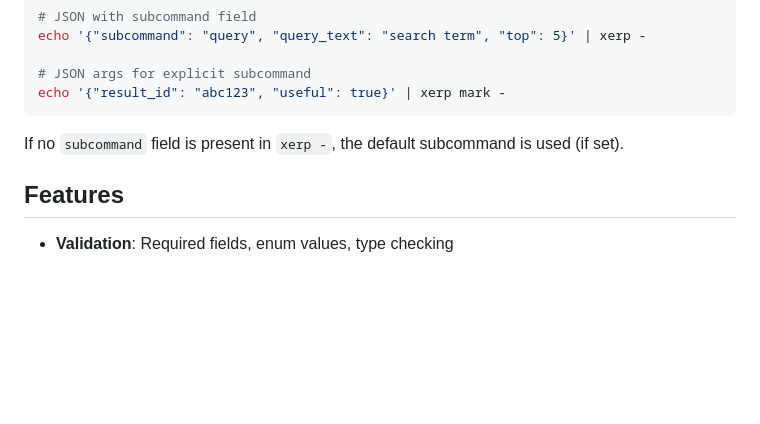
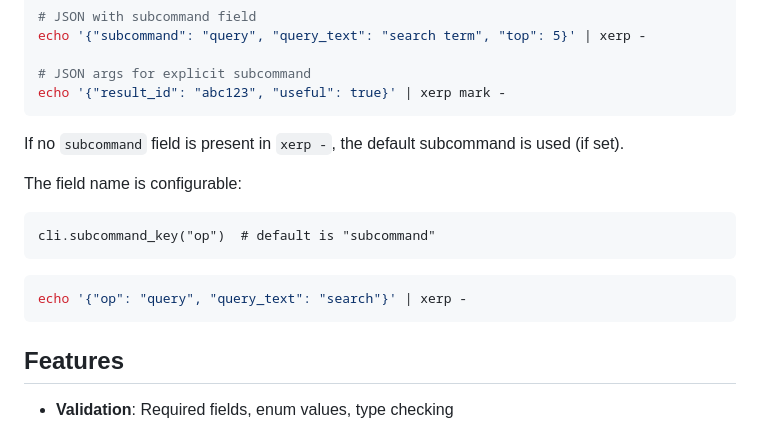
Before and after one commit to trans/jargon, a Markdown page: README.md, the part around the change. Rendered like a GitHub page; blank space fills up the shorter version.

Commit message:
Document configurable subcommand_key in README
Co-Authored-By: Claude Opus 4.5 <noreply@anthropic.com>

````diff
--- a/README.md
+++ b/README.md
@@ -231,6 +231,16 @@ echo '{"result_id": "abc123", "useful": true}' | xerp mark -
 
 If no `subcommand` field is present in `xerp -`, the default subcommand is used (if set).
 
+The field name is configurable:
+
+```crystal
+cli.subcommand_key("op")  # default is "subcommand"
+```
+
+```sh
+echo '{"op": "query", "query_text": "search"}' | xerp -
+```
+
 ## Features
 
 - **Validation**: Required fields, enum values, type checking
````
